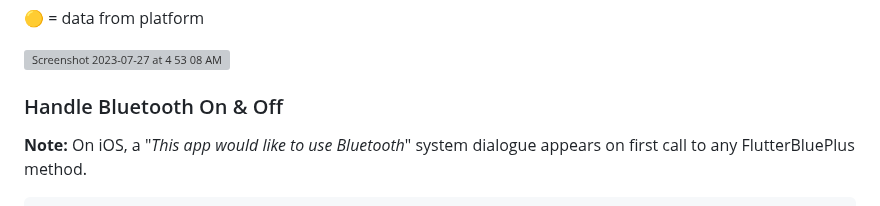
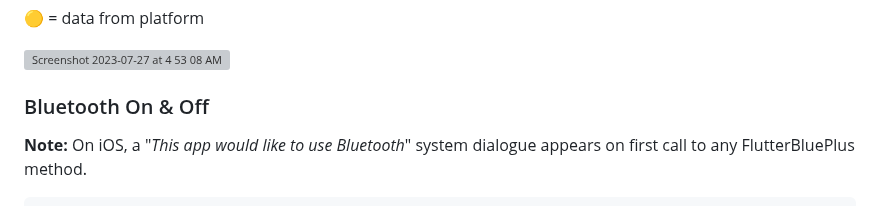
Before and after one commit to chipweinberger/flutter_blue_plus, a Markdown page: README.md, the part around the change. Rendered like a GitHub page; grey boxes are pictures that could not be loaded.

```diff
--- a/README.md
+++ b/README.md
@@ -94,7 +94,7 @@ Setting `LogLevel.verbose` shows *all* data in and out.
 <img width="600" alt="Screenshot 2023-07-27 at 4 53 08 AM" src="https://github.com/boskokg/flutter_blue_plus/assets/1863934/ee37d702-2752-4402-bf26-fc661728c1c3">
 
 
-### Handle Bluetooth On & Off
+### Bluetooth On & Off
 
 **Note:** On iOS, a "*This app would like to use Bluetooth*" system dialogue appears on first call to any FlutterBluePlus method.
 
```
